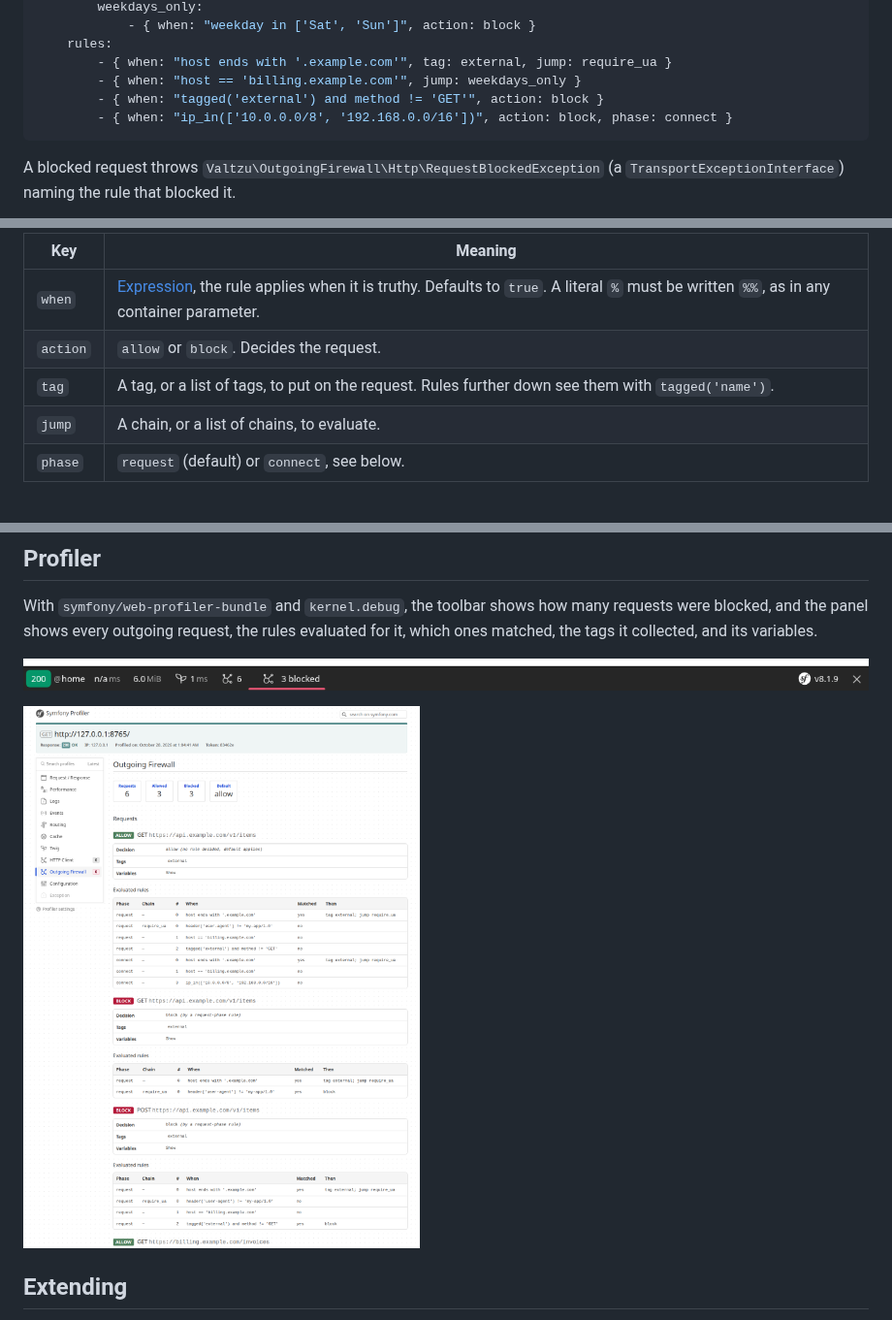
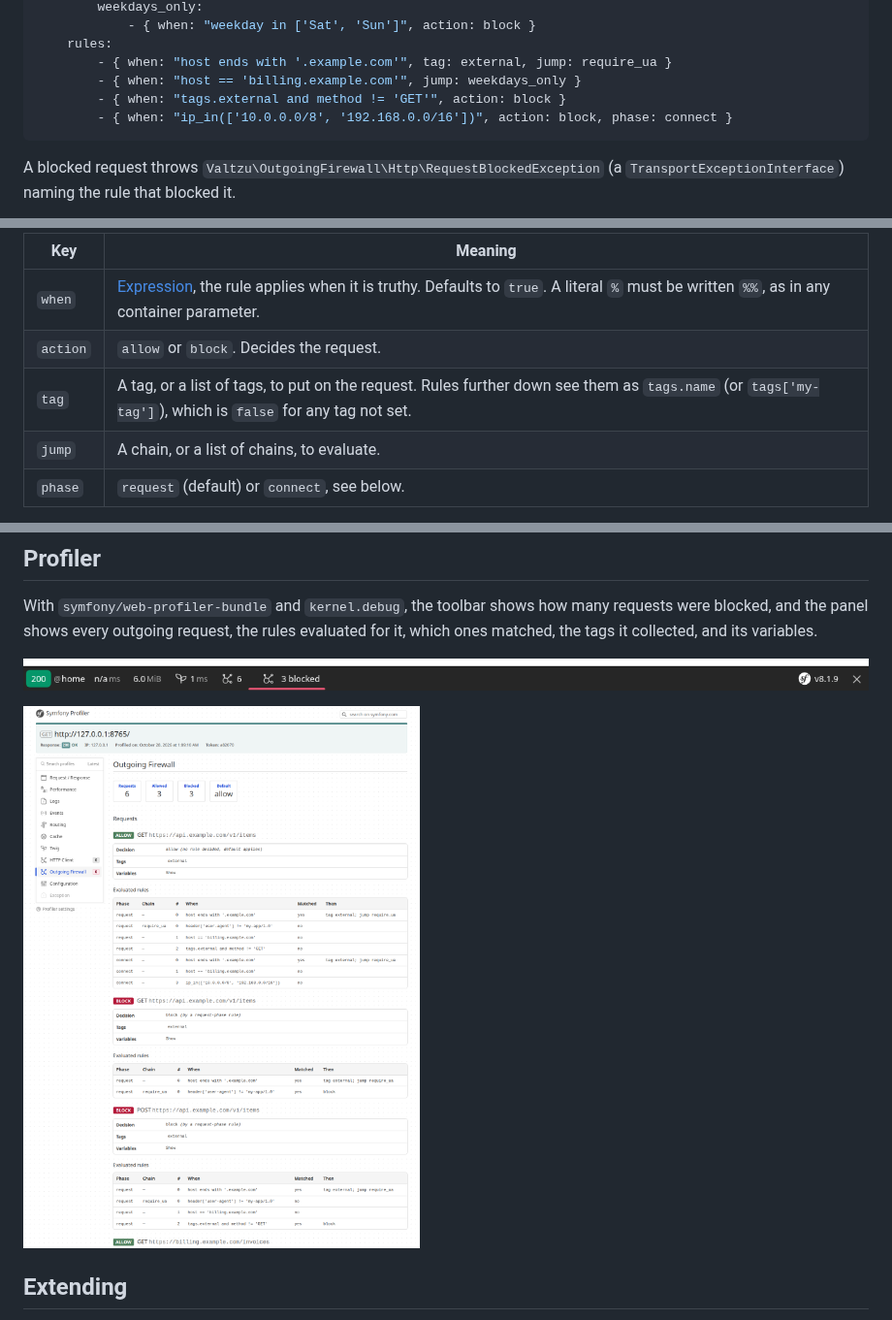
Before and after one commit to valtzu/symfony-outgoing-firewall, a Markdown page: README.md, 3 parts joined by grey strips. Shown at 97% size. Drawn GitHub-style; pictures changed too: docs/profiler-panel.png.

Commit message:
Expose tags as tags.name instead of tagged()

````diff
--- a/README.md
+++ b/README.md
@@ -14,7 +14,7 @@ outgoing_firewall:
     rules:
         - { when: "host ends with '.example.com'", tag: external, jump: require_ua }
         - { when: "host == 'billing.example.com'", jump: weekdays_only }
-        - { when: "tagged('external') and method != 'GET'", action: block }
+        - { when: "tags.external and method != 'GET'", action: block }
         - { when: "ip_in(['10.0.0.0/8', '192.168.0.0/16'])", action: block, phase: connect }
 ```
 
@@ -56,7 +56,7 @@ Rules run top to bottom. The first rule that decides (`action: allow` or `action
 |----------|---------|
 | `when`   | [Expression](https://symfony.com/doc/current/reference/formats/expression_language.html), the rule applies when it is truthy. Defaults to `true`. A literal `%` must be written `%%`, as in any container parameter. |
 | `action` | `allow` or `block`. Decides the request. |
-| `tag`    | A tag, or a list of tags, to put on the request. Rules further down see them with `tagged('name')`. |
+| `tag`    | A tag, or a list of tags, to put on the request. Rules further down see them as `tags.name` (or `tags['my-tag']`), which is `false` for any tag not set. |
 | `jump`   | A chain, or a list of chains, to evaluate. |
 | `phase`  | `request` (default) or `connect`, see below. |
 
````
Also changed, not shown: other parts of README.md (+1 -1 lines), 5 other files.
